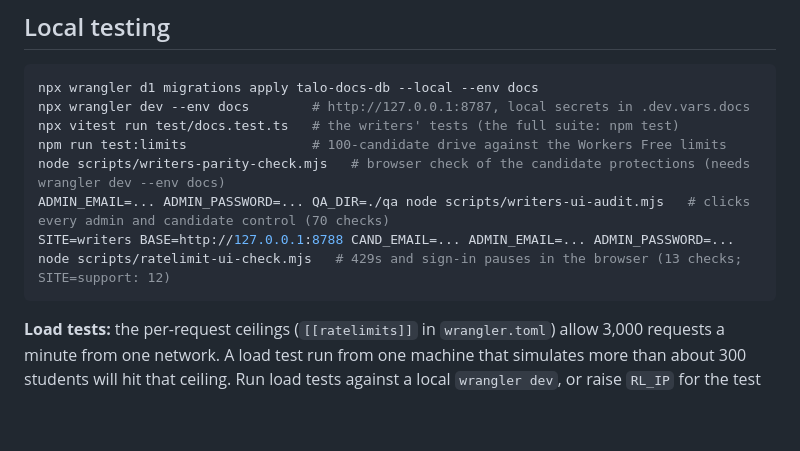
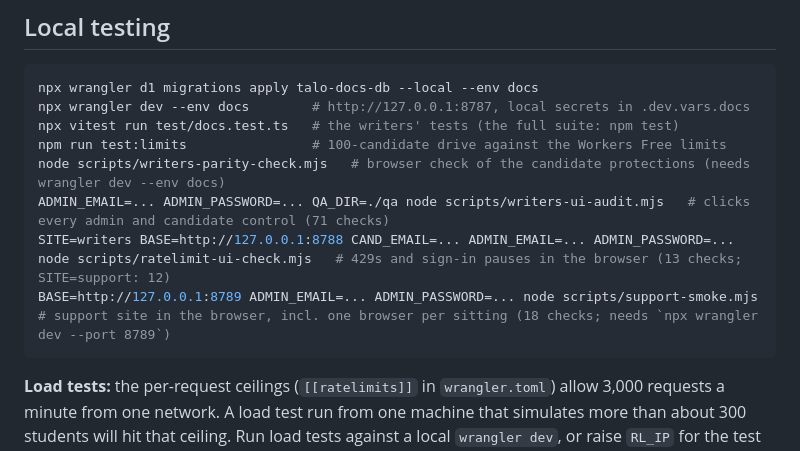
Before and after one commit to parthivpatel-247/Talo-Hiring-Assessment-tool, a Markdown page: docs/WRITERS-SITE.md, the part around the change. Drawn GitHub-style; blank space fills up the shorter version.

Commit message:
Docs: local testing lists the support browser smoke
Co-Authored-By: Claude Opus 5.5 <noreply@anthropic.com>
Claude-Session: https://claude.ai/code/session_014Kgm8KdCkza5oBFQCx5WWY

````diff
--- a/docs/WRITERS-SITE.md
+++ b/docs/WRITERS-SITE.md
@@ -124,8 +124,9 @@ npx wrangler dev --env docs        # http://127.0.0.1:8787, local secrets in .de
 npx vitest run test/docs.test.ts   # the writers' tests (the full suite: npm test)
 npm run test:limits                # 100-candidate drive against the Workers Free limits
 node scripts/writers-parity-check.mjs   # browser check of the candidate protections (needs wrangler dev --env docs)
-ADMIN_EMAIL=... ADMIN_PASSWORD=... QA_DIR=./qa node scripts/writers-ui-audit.mjs   # clicks every admin and candidate control (70 checks)
+ADMIN_EMAIL=... ADMIN_PASSWORD=... QA_DIR=./qa node scripts/writers-ui-audit.mjs   # clicks every admin and candidate control (71 checks)
 SITE=writers BASE=http://127.0.0.1:8788 CAND_EMAIL=... ADMIN_EMAIL=... ADMIN_PASSWORD=... node scripts/ratelimit-ui-check.mjs   # 429s and sign-in pauses in the browser (13 checks; SITE=support: 12)
+BASE=http://127.0.0.1:8789 ADMIN_EMAIL=... ADMIN_PASSWORD=... node scripts/support-smoke.mjs   # support site in the browser, incl. one browser per sitting (18 checks; needs `npx wrangler dev --port 8789`)
 ```
 
 **Load tests:** the per-request ceilings (`[[ratelimits]]` in `wrangler.toml`) allow 3,000 requests a minute from one network. A load test run from one machine that simulates more than about 300 students will hit that ceiling. Run load tests against a local `wrangler dev`, or raise `RL_IP` for the test and put it back afterwards.
````
